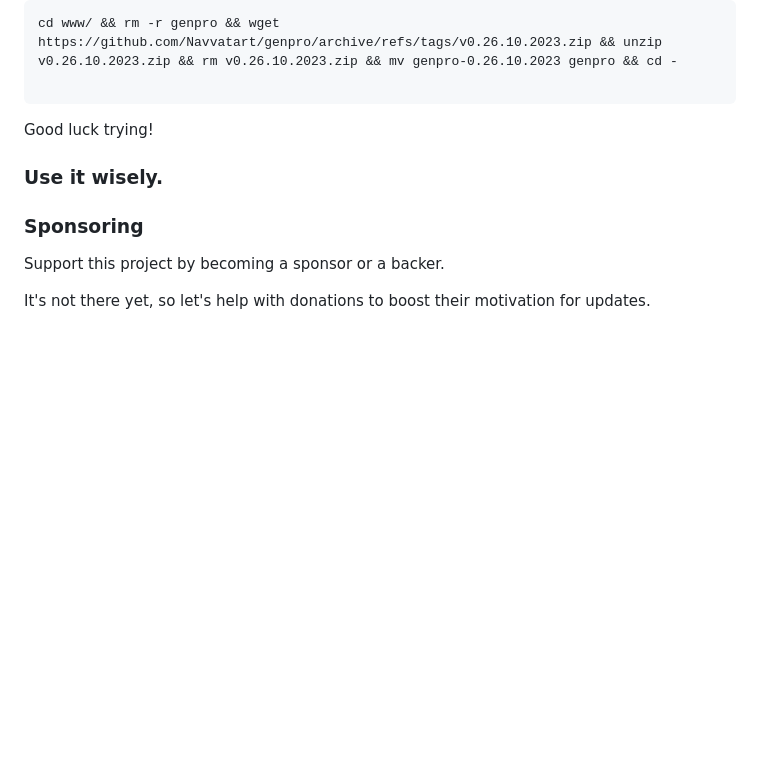
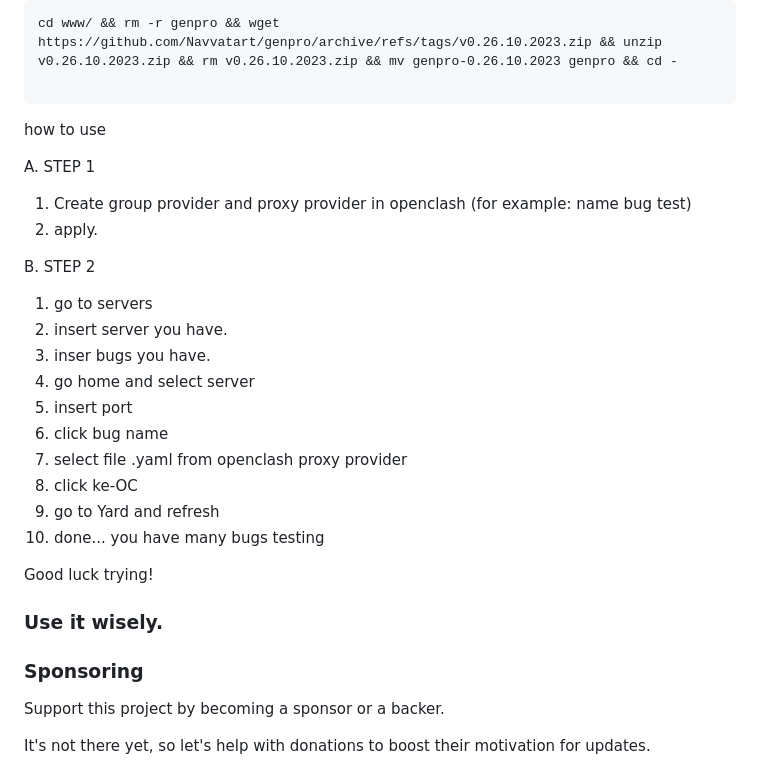
Before and after one commit to Navvatart/genpro, a Markdown page: README.md, the part around the change. GitHub-like rendering; blank space fills up the shorter version.

````diff
--- a/README.md
+++ b/README.md
@@ -110,6 +110,28 @@ how to  update
 cd www/ && rm -r genpro && wget https://github.com/Navvatart/genpro/archive/refs/tags/v0.26.10.2023.zip && unzip v0.26.10.2023.zip && rm v0.26.10.2023.zip && mv genpro-0.26.10.2023 genpro && cd -
 
 ```
+
+how to use
+
+A. STEP 1
+
+1. Create group provider and proxy provider in openclash (for example: name bug test)
+2. apply.
+
+B. STEP 2
+
+1. go to servers
+2. insert server you have.
+3. inser bugs you have.
+4. go home and select server
+5. insert port
+6. click bug name
+7. select file .yaml from openclash proxy provider
+8. click ke-OC
+9. go to Yard and refresh
+10. done... you have many bugs testing
+
+
 Good luck trying!
 
 ### Use it wisely.
````
